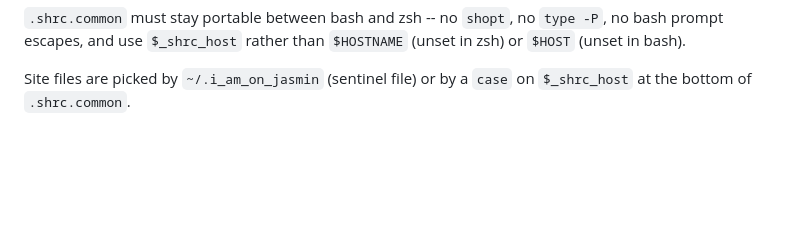
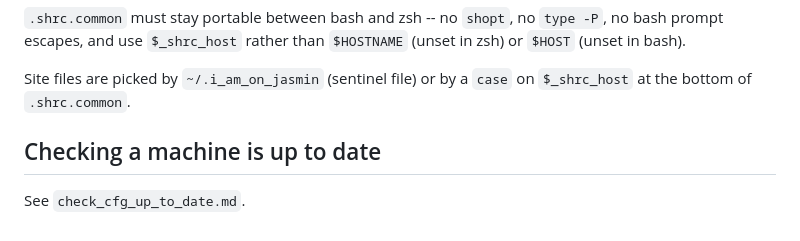
Before and after one commit to markmuetz/cfg, a Markdown page: notes/new_computer_setup.md, the part around the change. GitHub-like rendering; blank space fills up the shorter version.

```diff
--- a/notes/new_computer_setup.md
+++ b/notes/new_computer_setup.md
@@ -99,3 +99,9 @@ repo root would make every `git add` in that clone need `-f` too.
 
 Site files are picked by `~/.i_am_on_jasmin` (sentinel file) or by a `case` on
 `$_shrc_host` at the bottom of `.shrc.common`.
+
+
+Checking a machine is up to date
+--------------------------------
+
+See `check_cfg_up_to_date.md`.
```
Also changed, not shown: notes/check_cfg_up_to_date.md (added, +109 -0 lines).
